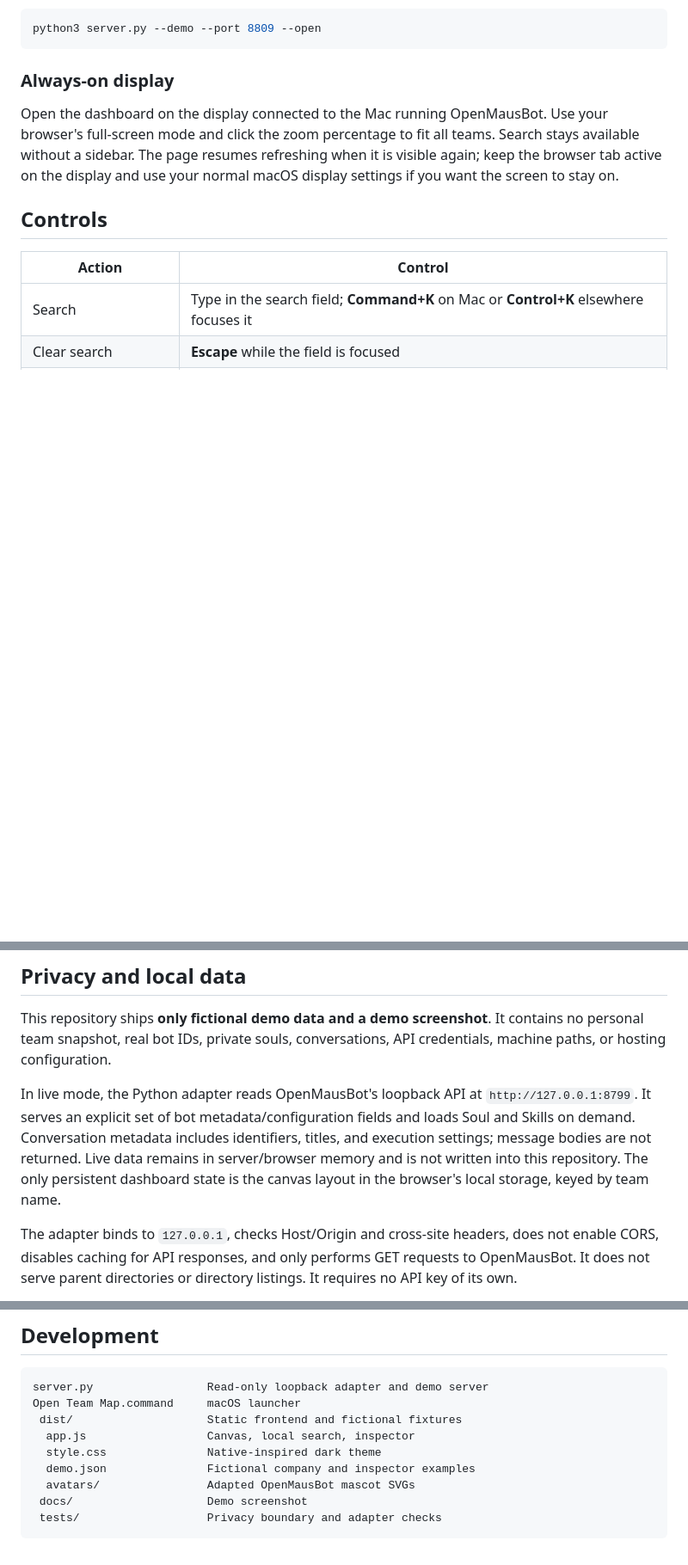
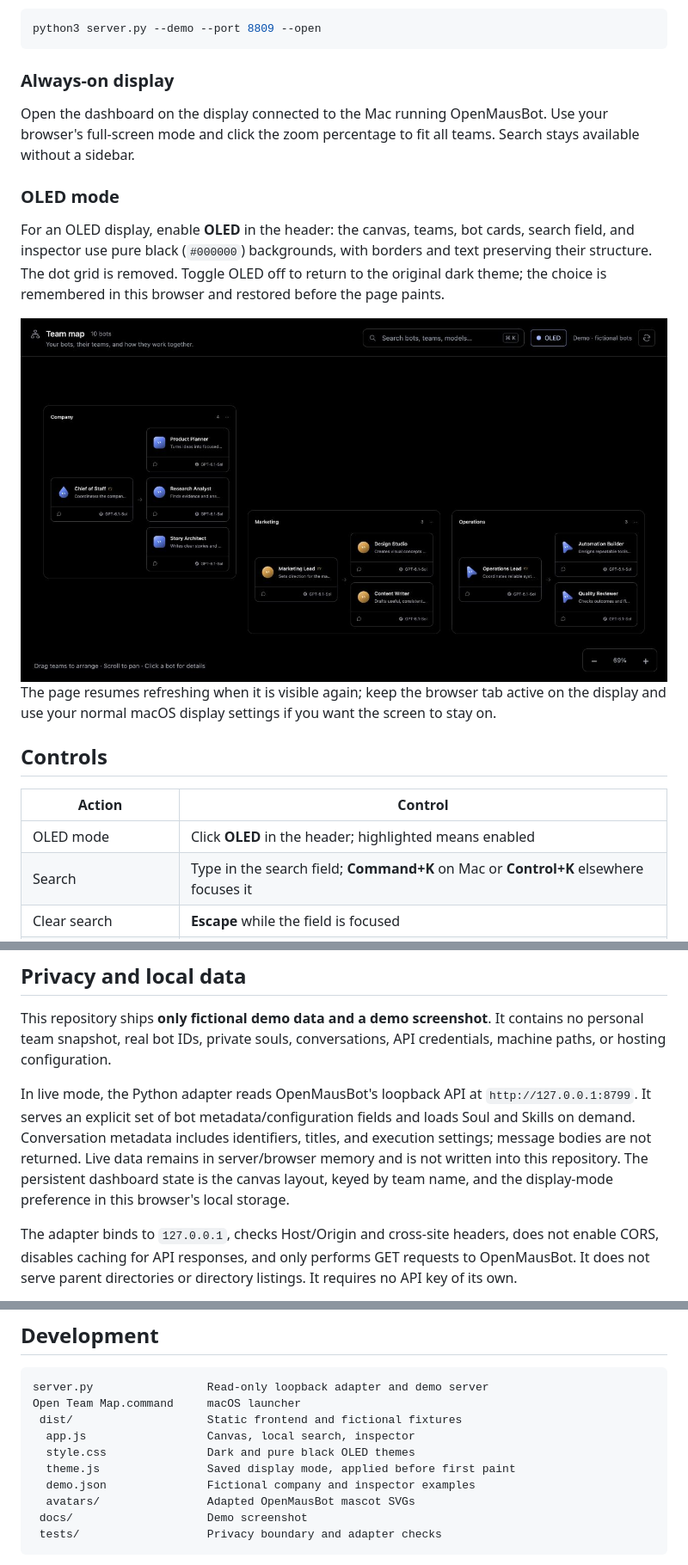
Before and after one commit to HugoCatarin0/openmausbot-team-map, a Markdown page: README.md, 3 parts joined by grey strips. Shown at 86% size. Drawn GitHub-style; pictures changed too: docs/team-map-oled-demo.jpg (added); blank space fills up the shorter version.

Commit message:
Add saved OLED display mode with pure black surfaces

```diff
--- a/README.md
+++ b/README.md
@@ -70,12 +71,19 @@ python3 server.py --demo --port 8809 --open
 
 ### Always-on display
 
-Open the dashboard on the display connected to the Mac running OpenMausBot. Use your browser's full-screen mode and click the zoom percentage to fit all teams. Search stays available without a sidebar. The page resumes refreshing when it is visible again; keep the browser tab active on the display and use your normal macOS display settings if you want the screen to stay on.
+Open the dashboard on the display connected to the Mac running OpenMausBot. Use your browser's full-screen mode and click the zoom percentage to fit all teams. Search stays available without a sidebar.
+
+### OLED mode
+
+For an OLED display, enable **OLED** in the header: the canvas, teams, bot cards, search field, and inspector use pure black (`#000000`) backgrounds, with borders and text preserving their structure. The dot grid is removed. Toggle OLED off to return to the original dark theme; the choice is remembered in this browser and restored before the page paints.
+
+![Pure black OLED mode with fictional demo bots](docs/team-map-oled-demo.jpg) The page resumes refreshing when it is visible again; keep the browser tab active on the display and use your normal macOS display settings if you want the screen to stay on.
 
 ## Controls
 
 | Action | Control |
 | --- | --- |
+| OLED mode | Click **OLED** in the header; highlighted means enabled |
 | Search | Type in the search field; **Command+K** on Mac or **Control+K** elsewhere focuses it |
 | Clear search | **Escape** while the field is focused |
 | Inspect a search result | **Enter** while the field is focused |
@@ -91,7 +99,7 @@ Open the dashboard on the display connected to the Mac running OpenMausBot. Use
 
 This repository ships **only fictional demo data and a demo screenshot**. It contains no personal team snapshot, real bot IDs, private souls, conversations, API credentials, machine paths, or hosting configuration.
 
-In live mode, the Python adapter reads OpenMausBot's loopback API at `http://127.0.0.1:8799`. It serves an explicit set of bot metadata/configuration fields and loads Soul and Skills on demand. Conversation metadata includes identifiers, titles, and execution settings; message bodies are not returned. Live data remains in server/browser memory and is not written into this repository. The only persistent dashboard state is the canvas layout in the browser's local storage, keyed by team name.
+In live mode, the Python adapter reads OpenMausBot's loopback API at `http://127.0.0.1:8799`. It serves an explicit set of bot metadata/configuration fields and loads Soul and Skills on demand. Conversation metadata includes identifiers, titles, and execution settings; message bodies are not returned. Live data remains in server/browser memory and is not written into this repository. The persistent dashboard state is the canvas layout, keyed by team name, and the display-mode preference in this browser's local storage.
 
 The adapter binds to `127.0.0.1`, checks Host/Origin and cross-site headers, does not enable CORS, disables caching for API responses, and only performs GET requests to OpenMausBot. It does not serve parent directories or directory listings. It requires no API key of its own.
 
@@ -114,7 +122,8 @@ server.py                 Read-only loopback adapter and demo server
 Open Team Map.command     macOS launcher
  dist/                    Static frontend and fictional fixtures
   app.js                  Canvas, local search, inspector
-  style.css               Native-inspired dark theme
+  style.css               Dark and pure black OLED themes
+  theme.js                Saved display mode, applied before first paint
   demo.json               Fictional company and inspector examples
   avatars/                Adapted OpenMausBot mascot SVGs
  docs/                    Demo screenshot
```
Also changed, not shown: other parts of README.md (+1 -0 lines), SECURITY.md (+1 -1 lines), 3 other files.
